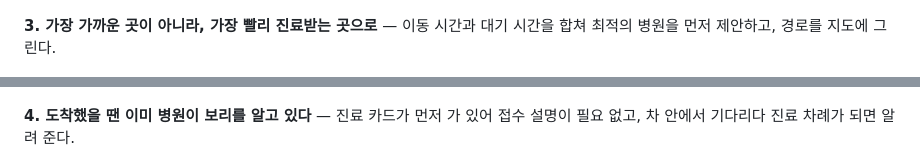
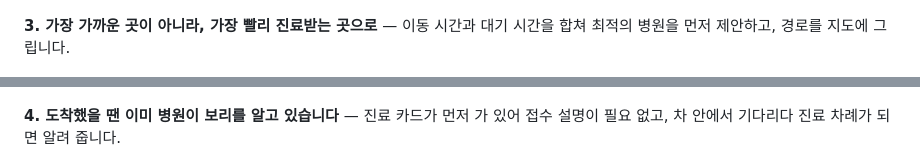
Before and after one commit to Hyundai2026/meongcare-hmg-challenge, a Markdown page: README.md, 2 parts joined by grey strips. Drawn GitHub-style.

```diff
--- a/README.md
+++ b/README.md
@@ -40,11 +40,11 @@
 
 <p align="center"><img src="docs/readme/scene-04-inquiry.png" alt="동물병원 응답 확인" width="820"></p>
 
-**3. 가장 가까운 곳이 아니라, 가장 빨리 진료받는 곳으로** — 이동 시간과 대기 시간을 합쳐 최적의 병원을 먼저 제안하고, 경로를 지도에 그린다.
+**3. 가장 가까운 곳이 아니라, 가장 빨리 진료받는 곳으로** — 이동 시간과 대기 시간을 합쳐 최적의 병원을 먼저 제안하고, 경로를 지도에 그립니다.
 
 <p align="center"><img src="docs/readme/scene-05-suggest.png" alt="출발 제안" width="820"></p>
 
-**4. 도착했을 땐 이미 병원이 보리를 알고 있다** — 진료 카드가 먼저 가 있어 접수 설명이 필요 없고, 차 안에서 기다리다 진료 차례가 되면 알려 준다.
+**4. 도착했을 땐 이미 병원이 보리를 알고 있습니다** — 진료 카드가 먼저 가 있어 접수 설명이 필요 없고, 차 안에서 기다리다 진료 차례가 되면 알려 줍니다.
 
 <p align="center"><img src="docs/readme/scene-08-arrive.png" alt="병원 도착" width="820"></p>
 
```
Also changed, not shown: other parts of README.md (+3 -3 lines), docs/product/feature-facts.md (+1 -1 lines), docs/readme/banner.png.
